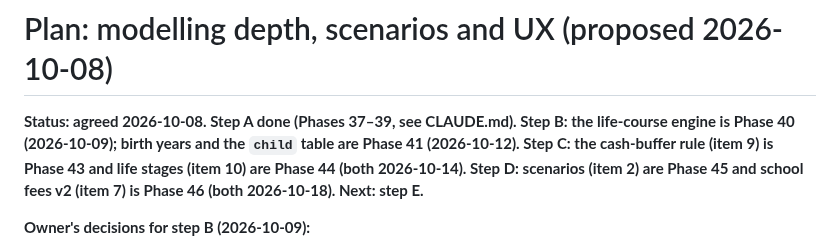
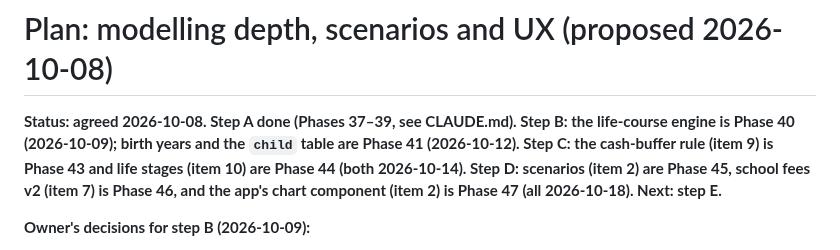
Before and after one commit to Jorget43/proviso, a Markdown page: docs/plan-modelling-and-ux.md, the part around the change. Rendered like a GitHub page.

Commit message:
Docs: plan status includes Phase 47
Co-Authored-By: Claude Opus 5.5 <noreply@anthropic.com>

```diff
--- a/docs/plan-modelling-and-ux.md
+++ b/docs/plan-modelling-and-ux.md
@@ -1,6 +1,6 @@
 # Plan: modelling depth, scenarios and UX (proposed 2026-10-08)
 
-**Status: agreed 2026-10-08. Step A done (Phases 37–39, see CLAUDE.md). Step B: the life-course engine is Phase 40 (2026-10-09); birth years and the `child` table are Phase 41 (2026-10-12). Step C: the cash-buffer rule (item 9) is Phase 43 and life stages (item 10) are Phase 44 (both 2026-10-14). Step D: scenarios (item 2) are Phase 45 and school fees v2 (item 7) is Phase 46 (both 2026-10-18). Next: step E.**
+**Status: agreed 2026-10-08. Step A done (Phases 37–39, see CLAUDE.md). Step B: the life-course engine is Phase 40 (2026-10-09); birth years and the `child` table are Phase 41 (2026-10-12). Step C: the cash-buffer rule (item 9) is Phase 43 and life stages (item 10) are Phase 44 (both 2026-10-14). Step D: scenarios (item 2) are Phase 45, school fees v2 (item 7) is Phase 46, and the app's chart component (item 2) is Phase 47 (all 2026-10-18). Next: step E.**
 
 **Owner's decisions for step B (2026-10-09):**
 - Spending becomes the retirement goal once everyone has retired.
```
